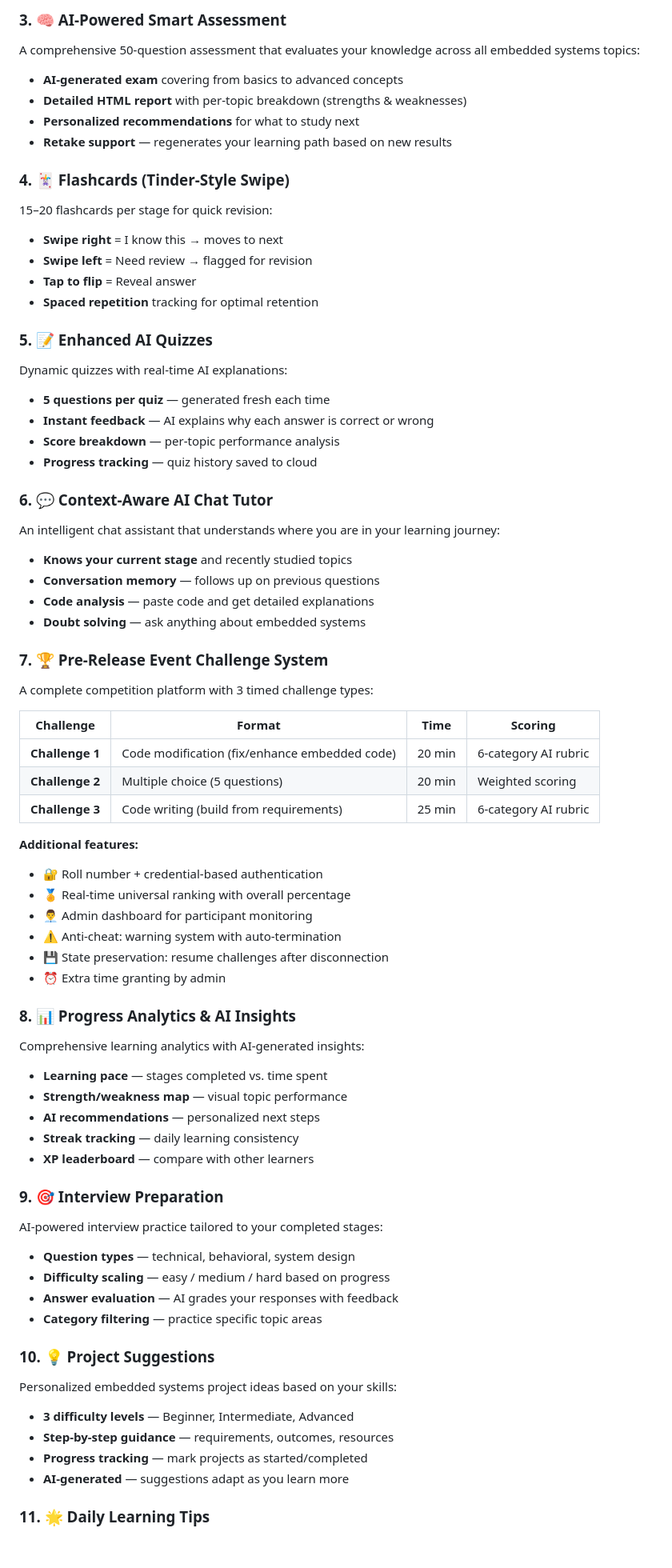
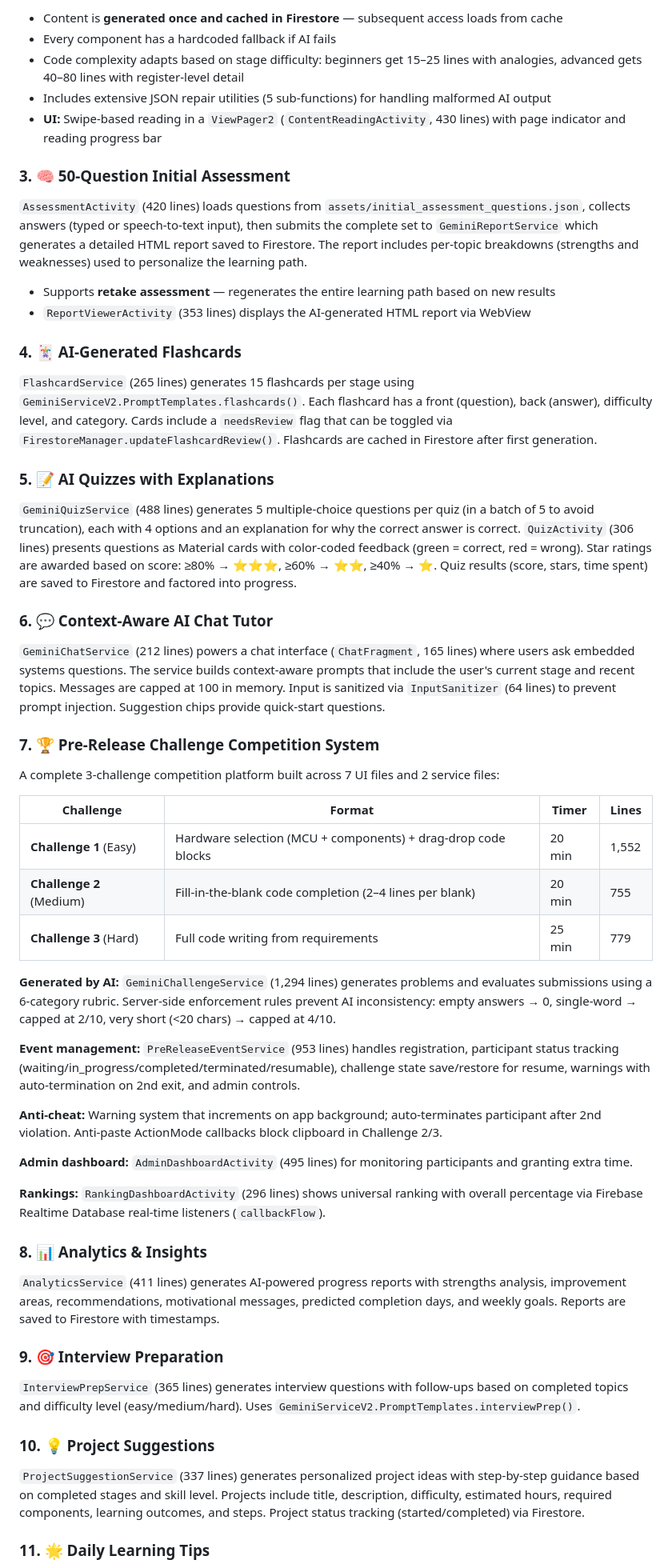
Before and after one commit to khashyap0803/Embedded_Systems_Career_Guide, a Markdown page: docs/README.md, the part around one of its changes. Shown at 80% size. Drawn GitHub-style; blank space fills up the shorter version.

```diff
--- a/docs/README.md
+++ b/docs/README.md
@@ -92,85 +89,60 @@ Content is generated once via 4 separate AI calls (to avoid truncation) and cach
 
-### 3. 🧠 AI-Powered Smart Assessment
+- Content is **generated once and cached in Firestore** — subsequent access loads from cache
+- Every component has a hardcoded fallback if AI fails
+- Code complexity adapts based on stage difficulty: beginners get 15–25 lines with analogies, advanced gets 40–80 lines with register-level detail
+- Includes extensive JSON repair utilities (5 sub-functions) for handling malformed AI output
+- **UI:** Swipe-based reading in a `ViewPager2` (`ContentReadingActivity`, 430 lines) with page indicator and reading progress bar
 
-A comprehensive 50-question assessment that evaluates your knowledge across all embedded systems topics:
+### 3. 🧠 50-Question Initial Assessment
 
-- **AI-generated exam** covering from basics to advanced concepts
-- **Detailed HTML report** with per-topic breakdown (strengths & weaknesses)
-- **Personalized recommendations** for what to study next
-- **Retake support** — regenerates your learning path based on new results
+`AssessmentActivity` (420 lines) loads questions from `assets/initial_assessment_questions.json`, collects answers (typed or speech-to-text input), then submits the complete set to `GeminiReportService` which generates a detailed HTML report saved to Firestore. The report includes per-topic breakdowns (strengths and weaknesses) used to personalize the learning path.
 
-### 4. 🃏 Flashcards (Tinder-Style Swipe)
+- Supports **retake assessment** — regenerates the entire learning path based on new results
+- `ReportViewerActivity` (353 lines) displays the AI-generated HTML report via WebView
 
-15–20 flashcards per stage for quick revision:
+### 4. 🃏 AI-Generated Flashcards
 
-- **Swipe right** = I know this → moves to next
-- **Swipe left** = Need review → flagged for revision
-- **Tap to flip** = Reveal answer
-- **Spaced repetition** tracking for optimal retention
+`FlashcardService` (265 lines) generates 15 flashcards per stage using `GeminiServiceV2.PromptTemplates.flashcards()`. Each flashcard has a front (question), back (answer), difficulty level, and category. Cards include a `needsReview` flag that can be toggled via `FirestoreManager.updateFlashcardReview()`. Flashcards are cached in Firestore after first generation.
 
-### 5. 📝 Enhanced AI Quizzes
+### 5. 📝 AI Quizzes with Explanations
 
-Dynamic quizzes with real-time AI explanations:
-
-- **5 questions per quiz** — generated fresh each time
-- **Instant feedback** — AI explains why each answer is correct or wrong
-- **Score breakdown** — per-topic performance analysis
-- **Progress tracking** — quiz history saved to cloud
+`GeminiQuizService` (488 lines) generates 5 multiple-choice questions per quiz (in a batch of 5 to avoid truncation), each with 4 options and an explanation for why the correct answer is correct. `QuizActivity` (306 lines) presents questions as Material cards with color-coded feedback (green = correct, red = wrong). Star ratings are awarded based on score: ≥80% → ⭐⭐⭐, ≥60% → ⭐⭐, ≥40% → ⭐. Quiz results (score, stars, time spent) are saved to Firestore and factored into progress.
 
 ### 6. 💬 Context-Aware AI Chat Tutor
 
-An intelligent chat assistant that understands where you are in your learning journey:
+`GeminiChatService` (212 lines) powers a chat interface (`ChatFragment`, 165 lines) where users ask embedded systems questions. The service builds context-aware prompts that include the user's current stage and recent topics. Messages are capped at 100 in memory. Input is sanitized via `InputSanitizer` (64 lines) to prevent prompt injection. Suggestion chips provide quick-start questions.
 
-- **Knows your current stage** and recently studied topics
-- **Conversation memory** — follows up on previous questions
-- **Code analysis** — paste code and get detailed explanations
-- **Doubt solving** — ask anything about embedded systems
+### 7. 🏆 Pre-Release Challenge Competition System
 
-### 7. 🏆 Pre-Release Event Challenge System
+A complete 3-challenge competition platform built across 7 UI files and 2 service files:
 
-A complete competition platform with 3 timed challenge types:
+| Challenge | Format | Timer | Lines |
+|-----------|--------|-------|-------|
+| **Challenge 1** (Easy) | Hardware selection (MCU + components) + drag-drop code blocks | 20 min | 1,552 |
+| **Challenge 2** (Medium) | Fill-in-the-blank code completion (2–4 lines per blank) | 20 min | 755 |
+| **Challenge 3** (Hard) | Full code writing from requirements | 25 min | 779 |
 
-| Challenge | Format | Time | Scoring |
-|-----------|--------|------|---------|
-| **Challenge 1** | Code modification (fix/enhance embedded code) | 20 min | 6-category AI rubric |
-| **Challenge 2** | Multiple choice (5 questions) | 20 min | Weighted scoring |
-| **Challenge 3** | Code writing (build from requirements) | 25 min | 6-category AI rubric |
+**Generated by AI:** `GeminiChallengeService` (1,294 lines) generates problems and evaluates submissions using a 6-category rubric. Server-side enforcement rules prevent AI inconsistency: empty answers → 0, single-word → capped at 2/10, very short (<20 chars) → capped at 4/10.
 
-**Additional features:**
-- 🔐 Roll number + credential-based authentication
-- 🏅 Real-time universal ranking with overall percentage
-- 👨‍💼 Admin dashboard for participant monitoring
-- ⚠️ Anti-cheat: warning system with auto-termination
-- 💾 State preservation: resume challenges after disconnection
-- ⏰ Extra time granting by admin
+**Event management:** `PreReleaseEventService` (953 lines) handles registration, participant status tracking (waiting/in_progress/completed/terminated/resumable), challenge state save/restore for resume, warnings with auto-termination on 2nd exit, and admin controls.
 
-### 8. 📊 Progress Analytics & AI Insights
+**Anti-cheat:** Warning system that increments on app background; auto-terminates participant after 2nd violation. Anti-paste ActionMode callbacks block clipboard in Challenge 2/3.
 
-Comprehensive learning analytics with AI-generated insights:
+**Admin dashboard:** `AdminDashboardActivity` (495 lines) for monitoring participants and granting extra time.
 
-- **Learning pace** — stages completed vs. time spent
-- **Strength/weakness map** — visual topic performance
-- **AI recommendations** — personalized next steps
-- **Streak tracking** — daily learning consistency
-- **XP leaderboard** — compare with other learners
+**Rankings:** `RankingDashboardActivity` (296 lines) shows universal ranking with overall percentage via Firebase Realtime Database real-time listeners (`callbackFlow`).
+
+### 8. 📊 Analytics & Insights
+
+`AnalyticsService` (411 lines) generates AI-powered progress reports with strengths analysis, improvement areas, recommendations, motivational messages, predicted completion days, and weekly goals. Reports are saved to Firestore with timestamps.
 
 ### 9. 🎯 Interview Preparation
 
-AI-powered interview practice tailored to your completed stages:
-
-- **Question types** — technical, behavioral, system design
-- **Difficulty scaling** — easy / medium / hard based on progress
-- **Answer evaluation** — AI grades your responses with feedback
-- **Category filtering** — practice specific topic areas
+`InterviewPrepService` (365 lines) generates interview questions with follow-ups based on completed topics and difficulty level (easy/medium/hard). Uses `GeminiServiceV2.PromptTemplates.interviewPrep()`.
 
 ### 10. 💡 Project Suggestions
 
-Personalized embedded systems project ideas based on your skills:
-
-- **3 difficulty levels** — Beginner, Intermediate, Advanced
-- **Step-by-step guidance** — requirements, outcomes, resources
-- **Progress tracking** — mark projects as started/completed
-- **AI-generated** — suggestions adapt as you learn more
+`ProjectSuggestionService` (337 lines) generates personalized project ideas with step-by-step guidance based on completed stages and skill level. Projects include title, description, difficulty, estimated hours, required components, learning outcomes, and steps. Project status tracking (started/completed) via Firestore.
 
 ### 11. 🌟 Daily Learning Tips
 
```
Also changed, not shown: other parts of docs/README.md (+296 -325 lines).
